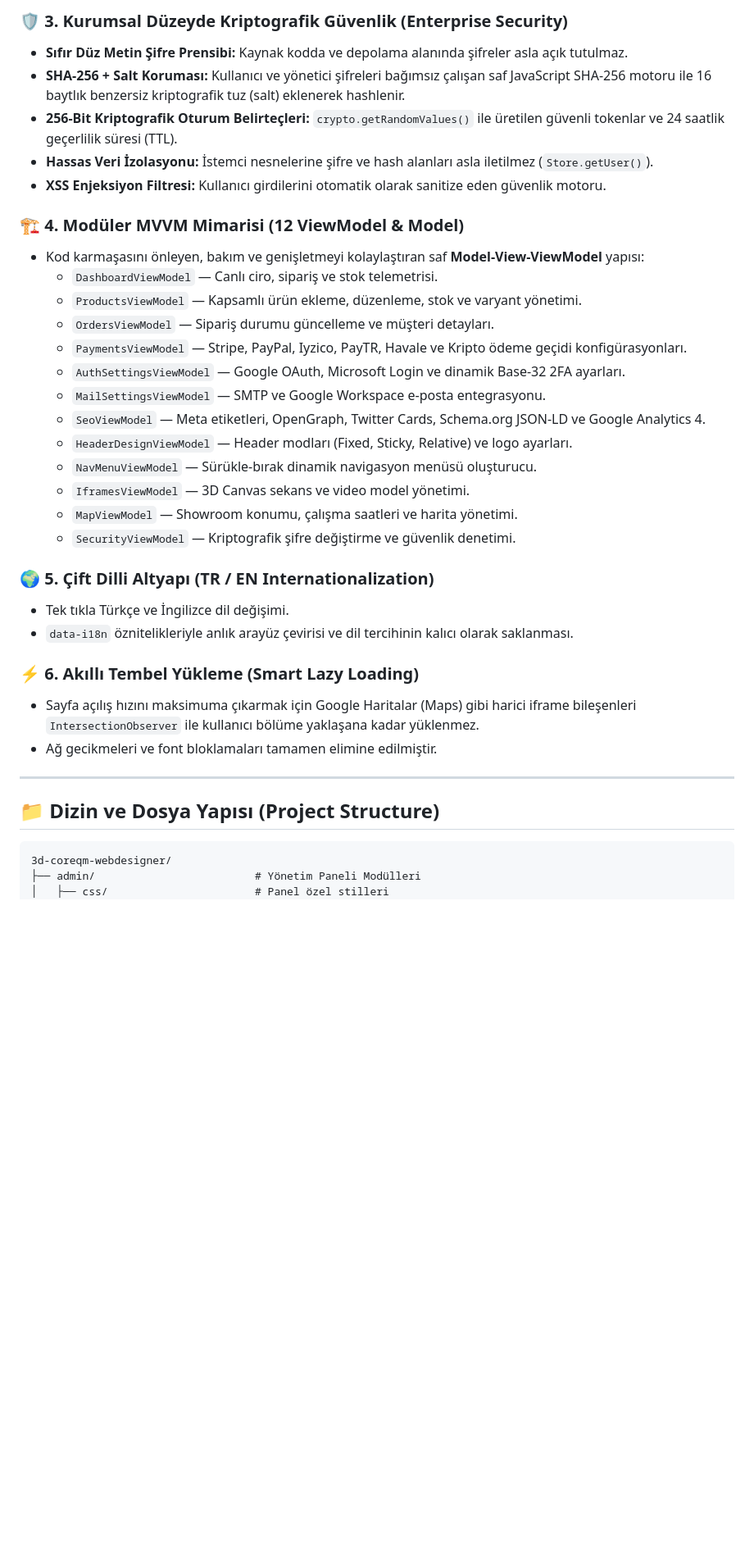
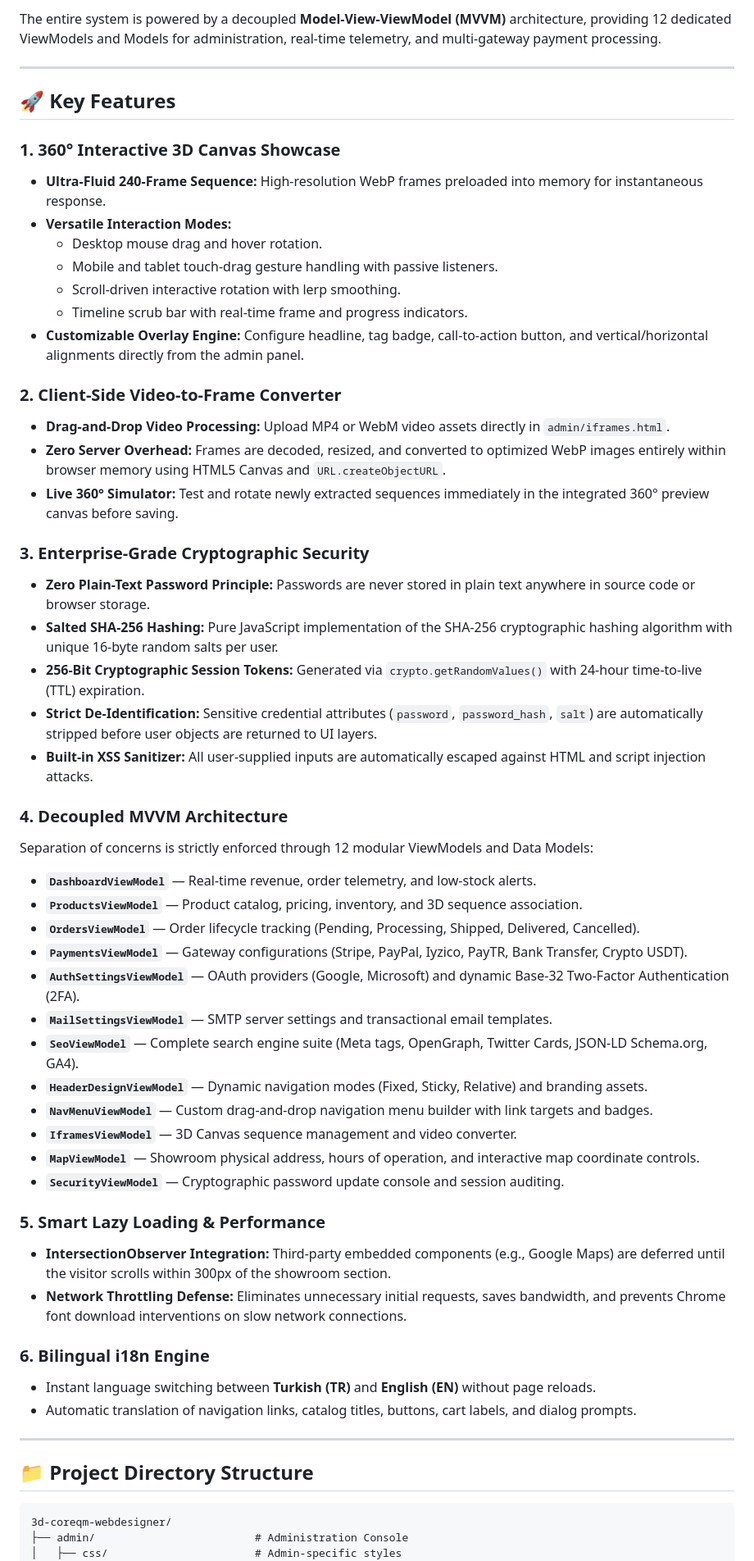
Before and after one commit to coreqm/3d-coreqm-webdesigner, a Markdown page: README.md, the part around one of its changes. Shown at 82% size. Rendered like a GitHub page; blank space fills up the shorter version.

````diff
--- a/README.md
+++ b/README.md
@@ -44,40 +45,60 @@ Platform, bağımsız bir **MVVM (Model-View-ViewModel)** mimarisi üzerine inş
 
-### 🛡️ 3. Kurumsal Düzeyde Kriptografik Güvenlik (Enterprise Security)
-* **Sıfır Düz Metin Şifre Prensibi:** Kaynak kodda ve depolama alanında şifreler asla açık tutulmaz.
-* **SHA-256 + Salt Koruması:** Kullanıcı ve yönetici şifreleri bağımsız çalışan saf JavaScript SHA-256 motoru ile 16 baytlık benzersiz kriptografik tuz (salt) eklenerek hashlenir.
-* **256-Bit Kriptografik Oturum Belirteçleri:** `crypto.getRandomValues()` ile üretilen güvenli tokenlar ve 24 saatlik geçerlilik süresi (TTL).
-* **Hassas Veri İzolasyonu:** İstemci nesnelerine şifre ve hash alanları asla iletilmez (`Store.getUser()`).
-* **XSS Enjeksiyon Filtresi:** Kullanıcı girdilerini otomatik olarak sanitize eden güvenlik motoru.
-
-### 🏗️ 4. Modüler MVVM Mimarisi (12 ViewModel & Model)
-* Kod karmaşasını önleyen, bakım ve genişletmeyi kolaylaştıran saf **Model-View-ViewModel** yapısı:
-  * `DashboardViewModel` — Canlı ciro, sipariş ve stok telemetrisi.
-  * `ProductsViewModel` — Kapsamlı ürün ekleme, düzenleme, stok ve varyant yönetimi.
-  * `OrdersViewModel` — Sipariş durumu güncelleme ve müşteri detayları.
-  * `PaymentsViewModel` — Stripe, PayPal, Iyzico, PayTR, Havale ve Kripto ödeme geçidi konfigürasyonları.
-  * `AuthSettingsViewModel` — Google OAuth, Microsoft Login ve dinamik Base-32 2FA ayarları.
-  * `MailSettingsViewModel` — SMTP ve Google Workspace e-posta entegrasyonu.
-  * `SeoViewModel` — Meta etiketleri, OpenGraph, Twitter Cards, Schema.org JSON-LD ve Google Analytics 4.
-  * `HeaderDesignViewModel` — Header modları (Fixed, Sticky, Relative) ve logo ayarları.
-  * `NavMenuViewModel` — Sürükle-bırak dinamik navigasyon menüsü oluşturucu.
-  * `IframesViewModel` — 3D Canvas sekans ve video model yönetimi.
-  * `MapViewModel` — Showroom konumu, çalışma saatleri ve harita yönetimi.
-  * `SecurityViewModel` — Kriptografik şifre değiştirme ve güvenlik denetimi.
-
-### 🌍 5. Çift Dilli Altyapı (TR / EN Internationalization)
-* Tek tıkla Türkçe ve İngilizce dil değişimi.
-* `data-i18n` öznitelikleriyle anlık arayüz çevirisi ve dil tercihinin kalıcı olarak saklanması.
-
-### ⚡ 6. Akıllı Tembel Yükleme (Smart Lazy Loading)
-* Sayfa açılış hızını maksimuma çıkarmak için Google Haritalar (Maps) gibi harici iframe bileşenleri `IntersectionObserver` ile kullanıcı bölüme yaklaşana kadar yüklenmez.
-* Ağ gecikmeleri ve font bloklamaları tamamen elimine edilmiştir.
+The entire system is powered by a decoupled **Model-View-ViewModel (MVVM)** architecture, providing 12 dedicated ViewModels and Models for administration, real-time telemetry, and multi-gateway payment processing.
 
 ---
 
-## 📁 Dizin ve Dosya Yapısı (Project Structure)
+## 🚀 Key Features
+
+### 1. 360° Interactive 3D Canvas Showcase
+* **Ultra-Fluid 240-Frame Sequence:** High-resolution WebP frames preloaded into memory for instantaneous response.
+* **Versatile Interaction Modes:**
+  * Desktop mouse drag and hover rotation.
+  * Mobile and tablet touch-drag gesture handling with passive listeners.
+  * Scroll-driven interactive rotation with lerp smoothing.
+  * Timeline scrub bar with real-time frame and progress indicators.
+* **Customizable Overlay Engine:** Configure headline, tag badge, call-to-action button, and vertical/horizontal alignments directly from the admin panel.
+
+### 2. Client-Side Video-to-Frame Converter
+* **Drag-and-Drop Video Processing:** Upload MP4 or WebM video assets directly in `admin/iframes.html`.
+* **Zero Server Overhead:** Frames are decoded, resized, and converted to optimized WebP images entirely within browser memory using HTML5 Canvas and `URL.createObjectURL`.
+* **Live 360° Simulator:** Test and rotate newly extracted sequences immediately in the integrated 360° preview canvas before saving.
+
+### 3. Enterprise-Grade Cryptographic Security
+* **Zero Plain-Text Password Principle:** Passwords are never stored in plain text anywhere in source code or browser storage.
+* **Salted SHA-256 Hashing:** Pure JavaScript implementation of the SHA-256 cryptographic hashing algorithm with unique 16-byte random salts per user.
+* **256-Bit Cryptographic Session Tokens:** Generated via `crypto.getRandomValues()` with 24-hour time-to-live (TTL) expiration.
+* **Strict De-Identification:** Sensitive credential attributes (`password`, `password_hash`, `salt`) are automatically stripped before user objects are returned to UI layers.
+* **Built-in XSS Sanitizer:** All user-supplied inputs are automatically escaped against HTML and script injection attacks.
+
+### 4. Decoupled MVVM Architecture
+Separation of concerns is strictly enforced through 12 modular ViewModels and Data Models:
+* **`DashboardViewModel`** — Real-time revenue, order telemetry, and low-stock alerts.
+* **`ProductsViewModel`** — Product catalog, pricing, inventory, and 3D sequence association.
+* **`OrdersViewModel`** — Order lifecycle tracking (Pending, Processing, Shipped, Delivered, Cancelled).
+* **`PaymentsViewModel`** — Gateway configurations (Stripe, PayPal, Iyzico, PayTR, Bank Transfer, Crypto USDT).
+* **`AuthSettingsViewModel`** — OAuth providers (Google, Microsoft) and dynamic Base-32 Two-Factor Authentication (2FA).
+* **`MailSettingsViewModel`** — SMTP server settings and transactional email templates.
+* **`SeoViewModel`** — Complete search engine suite (Meta tags, OpenGraph, Twitter Cards, JSON-LD Schema.org, GA4).
+* **`HeaderDesignViewModel`** — Dynamic navigation modes (Fixed, Sticky, Relative) and branding assets.
+* **`NavMenuViewModel`** — Custom drag-and-drop navigation menu builder with link targets and badges.
+* **`IframesViewModel`** — 3D Canvas sequence management and video converter.
+* **`MapViewModel`** — Showroom physical address, hours of operation, and interactive map coordinate controls.
+* **`SecurityViewModel`** — Cryptographic password update console and session auditing.
+
+### 5. Smart Lazy Loading & Performance
+* **IntersectionObserver Integration:** Third-party embedded components (e.g., Google Maps) are deferred until the visitor scrolls within 300px of the showroom section.
+* **Network Throttling Defense:** Eliminates unnecessary initial requests, saves bandwidth, and prevents Chrome font download interventions on slow network connections.
+
+### 6. Bilingual i18n Engine
+* Instant language switching between **Turkish (TR)** and **English (EN)** without page reloads.
+* Automatic translation of navigation links, catalog titles, buttons, cart labels, and dialog prompts.
+
+---
+
+## 📁 Project Directory Structure
 
 ```text
 3d-coreqm-webdesigner/
-├── admin/                         # Yönetim Paneli Modülleri
-│   ├── css/                       # Panel özel stilleri
+├── admin/                         # Administration Console
+│   ├── css/                       # Admin-specific styles
 │   ├── js/
````
Also changed, not shown: other parts of README.md (+100 -73 lines).
